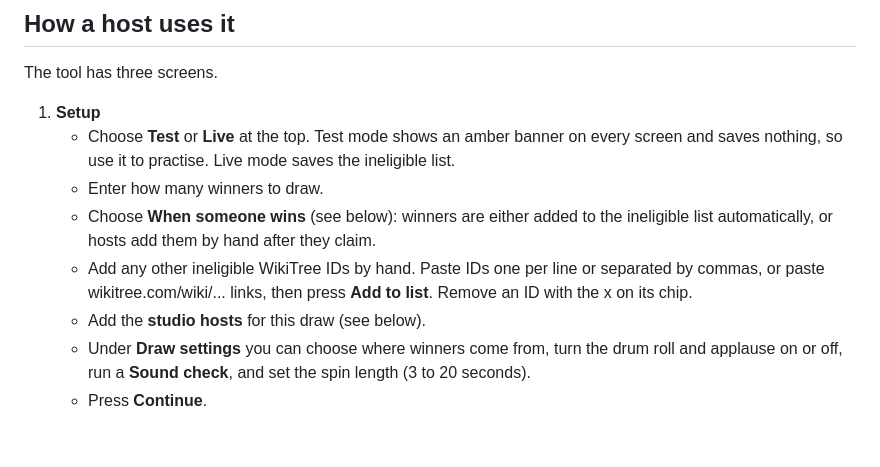
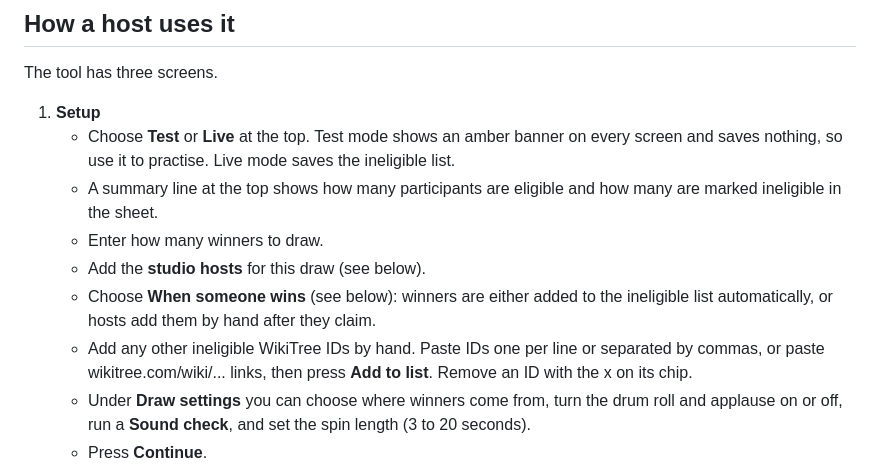
Before and after one commit to robinson27225/WikiTreeMarathonDrawing, a Markdown page: README.md, the part around one of its changes. Rendered like a GitHub page; blank space fills up the shorter version.

Commit message:
Update README with new link and eligibility summary
Updated the README.md file with a new link and added a summary line for participant eligibility in the setup section.

```diff
--- a/README.md
+++ b/README.md
@@ -13,10 +13,11 @@ The tool has three screens.
 
 1. **Setup**
    - Choose **Test** or **Live** at the top. Test mode shows an amber banner on every screen and saves nothing, so use it to practise. Live mode saves the ineligible list.
+   - A summary line at the top shows how many participants are eligible and how many are marked ineligible in the sheet.
    - Enter how many winners to draw.
+   - Add the **studio hosts** for this draw (see below).
    - Choose **When someone wins** (see below): winners are either added to the ineligible list automatically, or hosts add them by hand after they claim.
    - Add any other ineligible WikiTree IDs by hand. Paste IDs one per line or separated by commas, or paste wikitree.com/wiki/... links, then press **Add to list**. Remove an ID with the x on its chip.
-   - Add the **studio hosts** for this draw (see below).
    - Under **Draw settings** you can choose where winners come from, turn the drum roll and applause on or off, run a **Sound check**, and set the spin length (3 to 20 seconds).
    - Press **Continue**.
 2. **Ready to draw**: press the WikiTree logo to start.
```
Also changed, not shown: other parts of README.md (+1 -1 lines).
